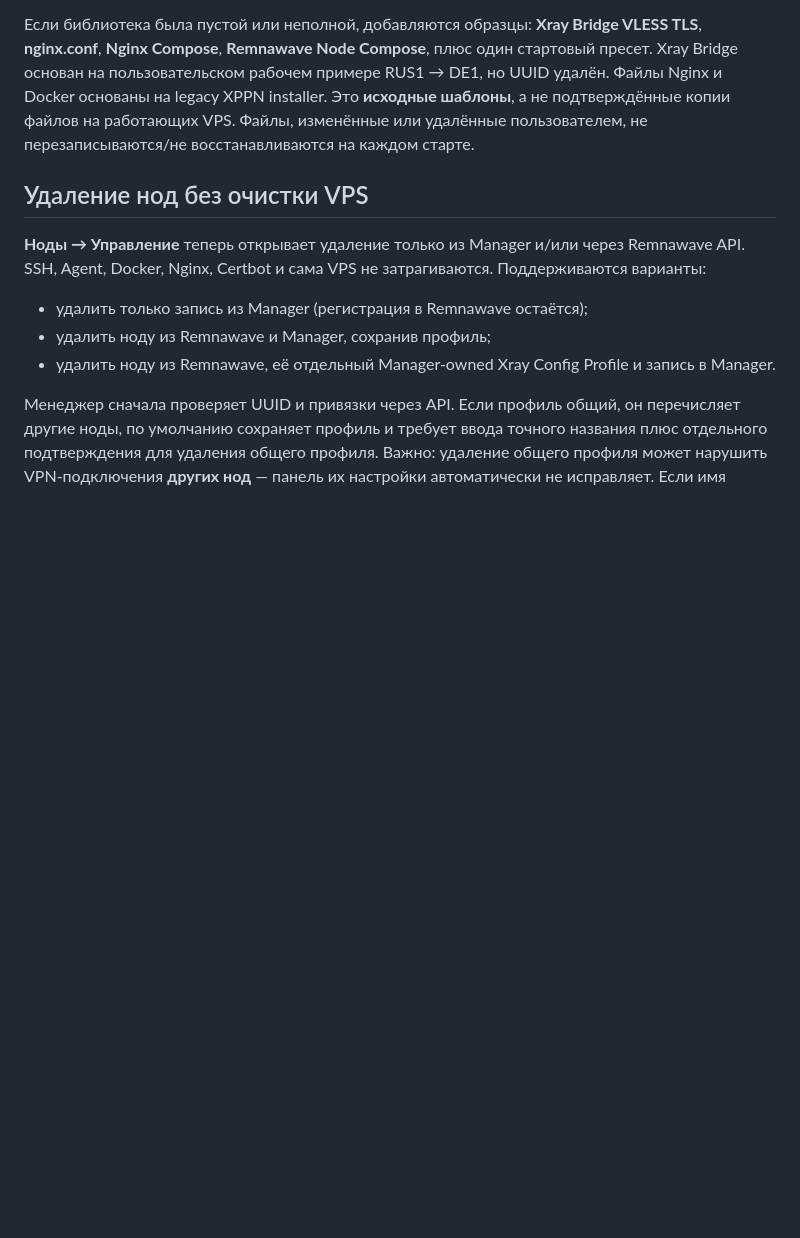
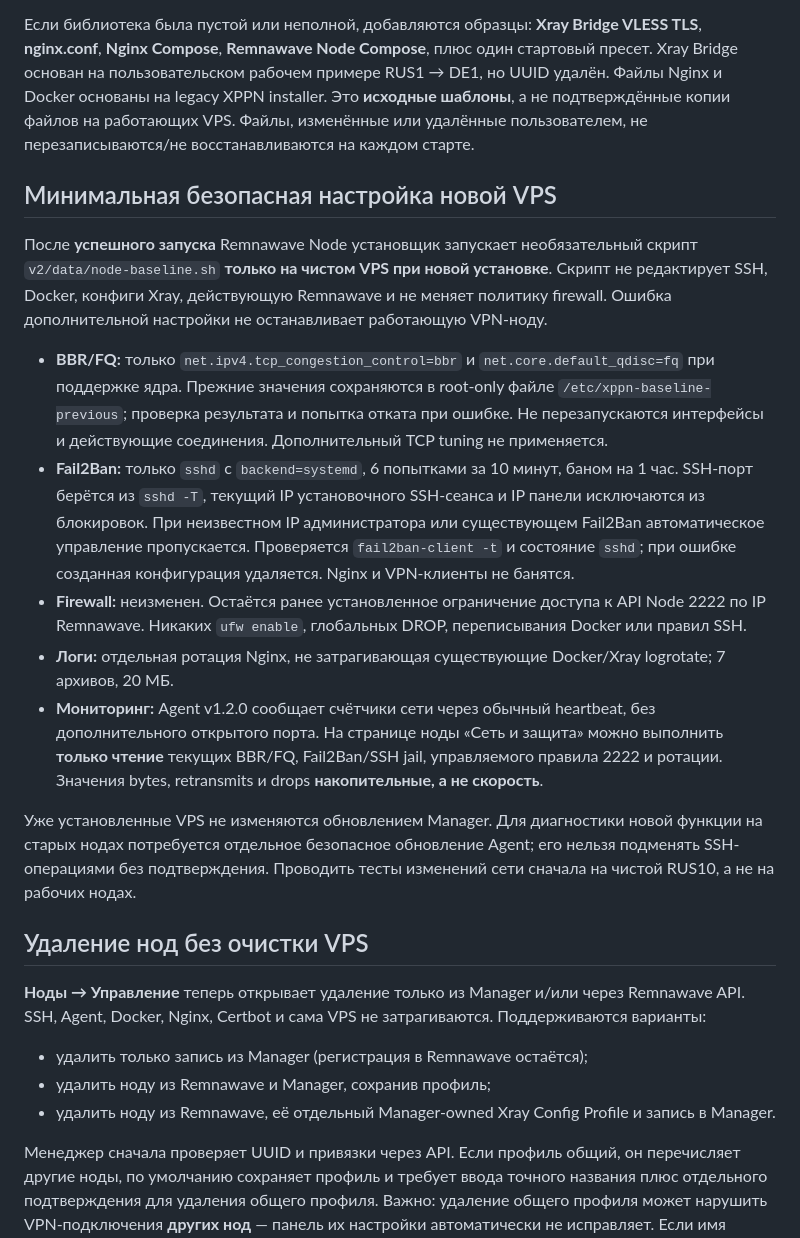
Before and after one commit to chapaayy/Manager, a Markdown page: README.md, the part around the change. GitHub-like rendering; blank space fills up the shorter version.

Commit message:
docs(v2): describe safe optional first-install baseline and read-only network diagnostics

```diff
--- a/README.md
+++ b/README.md
@@ -30,6 +30,18 @@
 - **Обновления** — штатное обновление из веб-панели.
 
 Если библиотека была пустой или неполной, добавляются образцы: **Xray Bridge VLESS TLS**, **nginx.conf**, **Nginx Compose**, **Remnawave Node Compose**, плюс один стартовый пресет. Xray Bridge основан на пользовательском рабочем примере RUS1 → DE1, но UUID удалён. Файлы Nginx и Docker основаны на legacy XPPN installer. Это **исходные шаблоны**, а не подтверждённые копии файлов на работающих VPS. Файлы, изменённые или удалённые пользователем, не перезаписываются/не восстанавливаются на каждом старте.
+
+## Минимальная безопасная настройка новой VPS
+
+После **успешного запуска** Remnawave Node установщик запускает необязательный скрипт `v2/data/node-baseline.sh` **только на чистом VPS при новой установке**. Скрипт не редактирует SSH, Docker, конфиги Xray, действующую Remnawave и не меняет политику firewall. Ошибка дополнительной настройки не останавливает работающую VPN-ноду.
+
+- **BBR/FQ:** только `net.ipv4.tcp_congestion_control=bbr` и `net.core.default_qdisc=fq` при поддержке ядра. Прежние значения сохраняются в root-only файле `/etc/xppn-baseline-previous`; проверка результата и попытка отката при ошибке. Не перезапускаются интерфейсы и действующие соединения. Дополнительный TCP tuning не применяется.
+- **Fail2Ban:** только `sshd` с `backend=systemd`, 6 попытками за 10 минут, баном на 1 час. SSH-порт берётся из `sshd -T`, текущий IP установочного SSH-сеанса и IP панели исключаются из блокировок. При неизвестном IP администратора или существующем Fail2Ban автоматическое управление пропускается. Проверяется `fail2ban-client -t` и состояние `sshd`; при ошибке созданная конфигурация удаляется. Nginx и VPN-клиенты не банятся.
+- **Firewall:** неизменен. Остаётся ранее установленное ограничение доступа к API Node 2222 по IP Remnawave. Никаких `ufw enable`, глобальных DROP, переписывания Docker или правил SSH.
+- **Логи:** отдельная ротация Nginx, не затрагивающая существующие Docker/Xray logrotate; 7 архивов, 20 МБ.
+- **Мониторинг:** Agent v1.2.0 сообщает счётчики сети через обычный heartbeat, без дополнительного открытого порта. На странице ноды «Сеть и защита» можно выполнить **только чтение** текущих BBR/FQ, Fail2Ban/SSH jail, управляемого правила 2222 и ротации. Значения bytes, retransmits и drops **накопительные, а не скорость**.
+
+Уже установленные VPS не изменяются обновлением Manager. Для диагностики новой функции на старых нодах потребуется отдельное безопасное обновление Agent; его нельзя подменять SSH-операциями без подтверждения. Проводить тесты изменений сети сначала на чистой RUS10, а не на рабочих нодах.
 
 ## Удаление нод без очистки VPS
 
```
